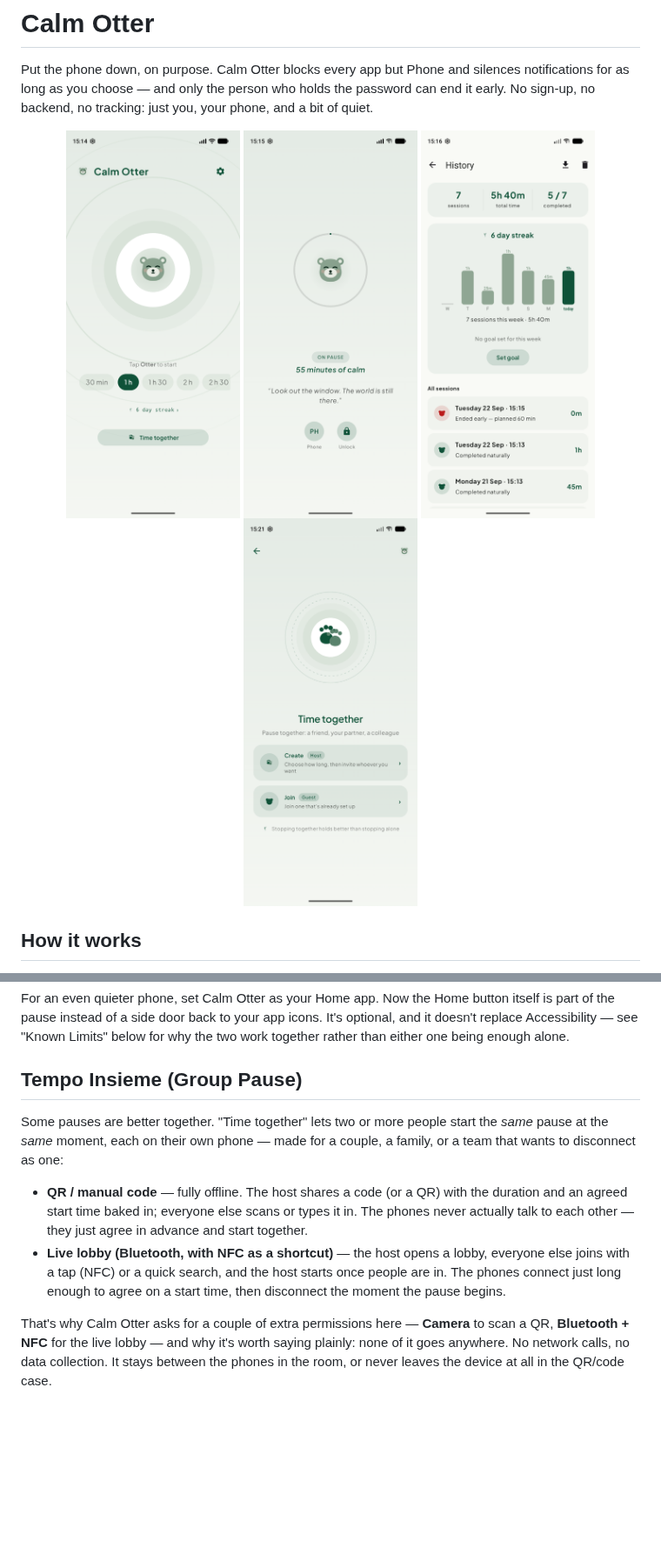
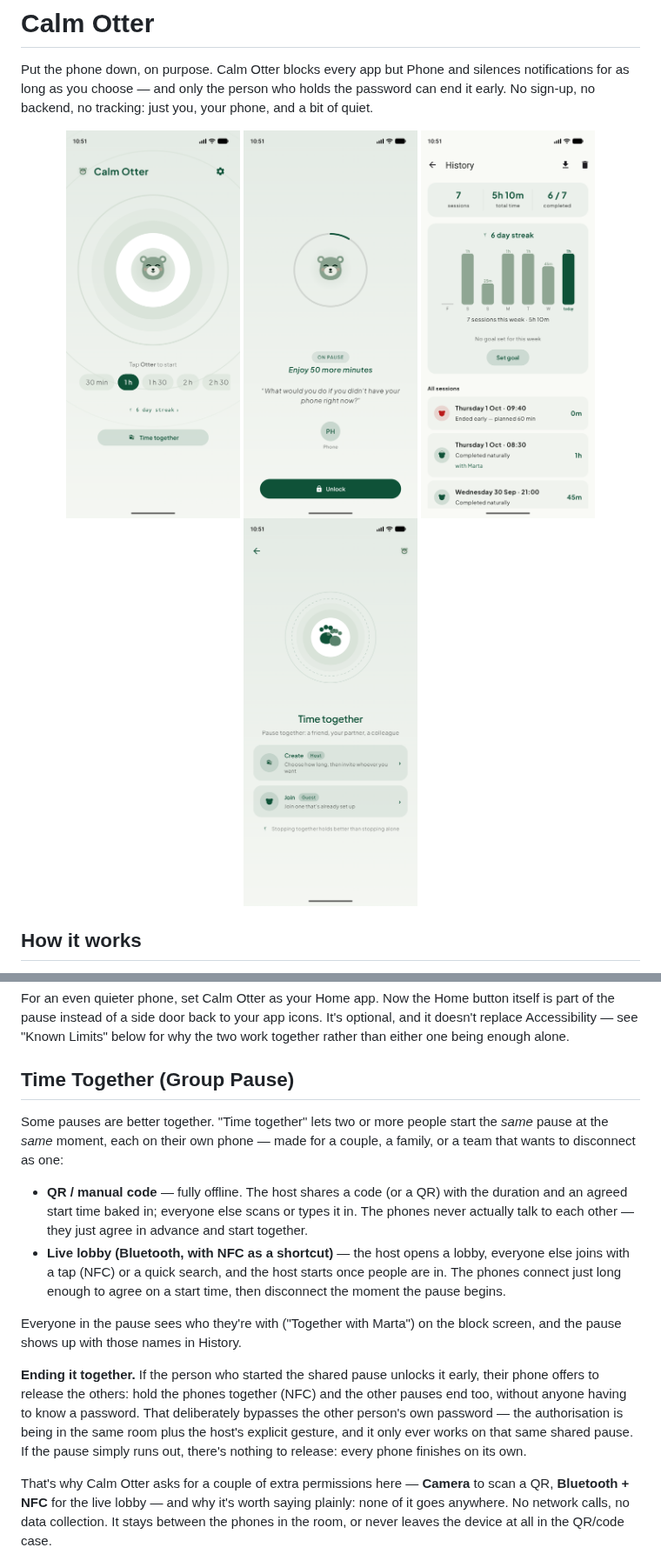
Before and after one commit to calca/otter, a Markdown page: README.md, 2 parts joined by grey strips. Shown at 87% size. GitHub-like rendering; pictures changed too: docs/screenshots/history.png, docs/screenshots/home.png, docs/screenshots/paused.png; blank space fills up the shorter version.

Commit message:
README: screenshot aggiornati e sezione Time Together allineata al codice
Nuovi screenshot (home, pausa, cronologia, Time together) con la UI attuale;
la schermata di pausa mostrava ancora i vecchi bottoni Phone/Unlock. Il testo
ora racconta i nomi dei partecipanti e il rilascio via NFC (con il fatto che
scavalca la password dell'altro), e toglie dalle evoluzioni ciò che esiste già.

Co-Authored-By: Claude Sonnet 5.5 <noreply@anthropic.com>

```diff
--- a/README.md
+++ b/README.md
@@ -43,7 +43,7 @@ app icons. It's optional, and it doesn't replace Accessibility — see
 "Known Limits" below for why the two work together rather than either
 one being enough alone.
 
-## Tempo Insieme (Group Pause)
+## Time Together (Group Pause)
 
 Some pauses are better together. "Time together" lets two or more people
 start the *same* pause at the *same* moment, each on their own phone —
@@ -57,6 +57,18 @@ made for a couple, a family, or a team that wants to disconnect as one:
   lobby, everyone else joins with a tap (NFC) or a quick search, and the
   host starts once people are in. The phones connect just long enough to
   agree on a start time, then disconnect the moment the pause begins.
+
+Everyone in the pause sees who they're with ("Together with Marta") on
+the block screen, and the pause shows up with those names in History.
+
+**Ending it together.** If the person who started the shared pause
+unlocks it early, their phone offers to release the others: hold the
+phones together (NFC) and the other pauses end too, without anyone having
+to know a password. That deliberately bypasses the other person's own
+password — the authorisation is being in the same room plus the host's
+explicit gesture, and it only ever works on that same shared pause. If
+the pause simply runs out, there's nothing to release: every phone
+finishes on its own.
 
 That's why Calm Otter asks for a couple of extra permissions here —
 **Camera** to scan a QR, **Bluetooth + NFC** for the live lobby — and
```
Also changed, not shown: other parts of README.md (+1 -5 lines).
